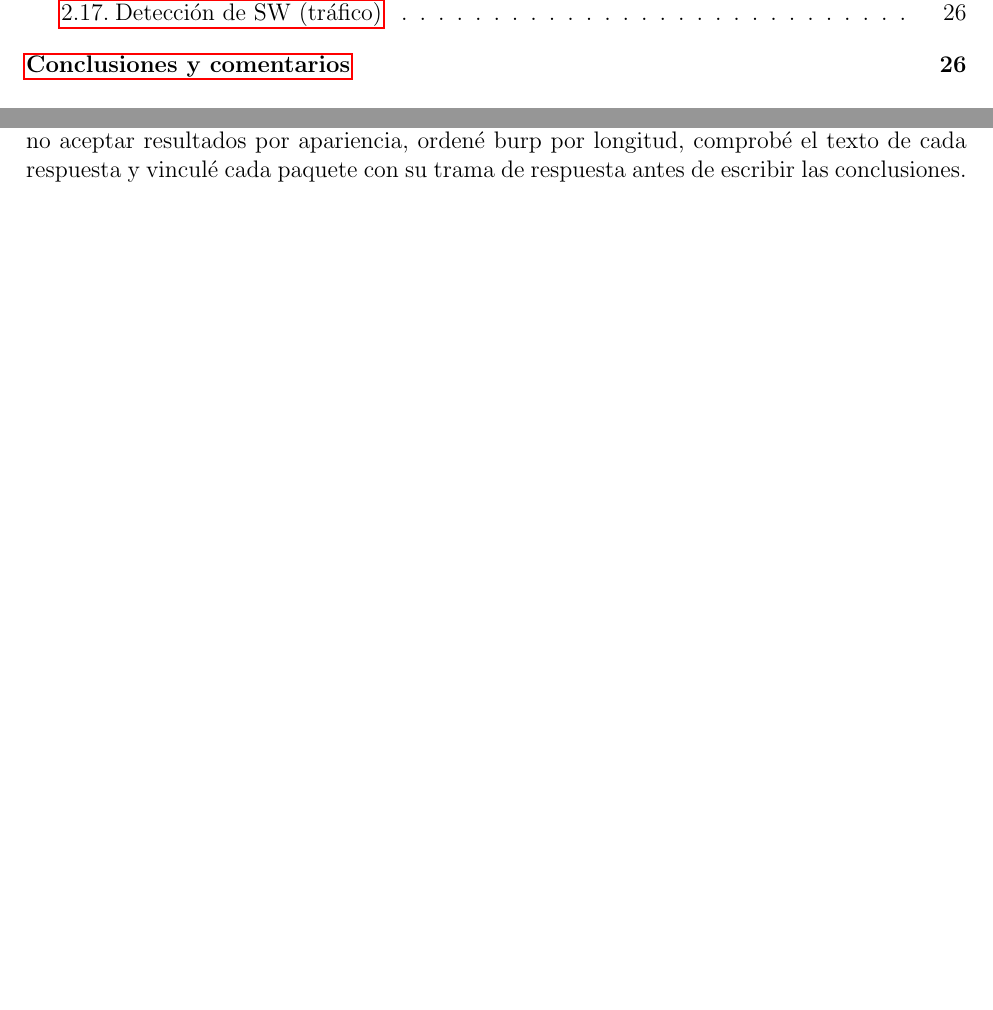
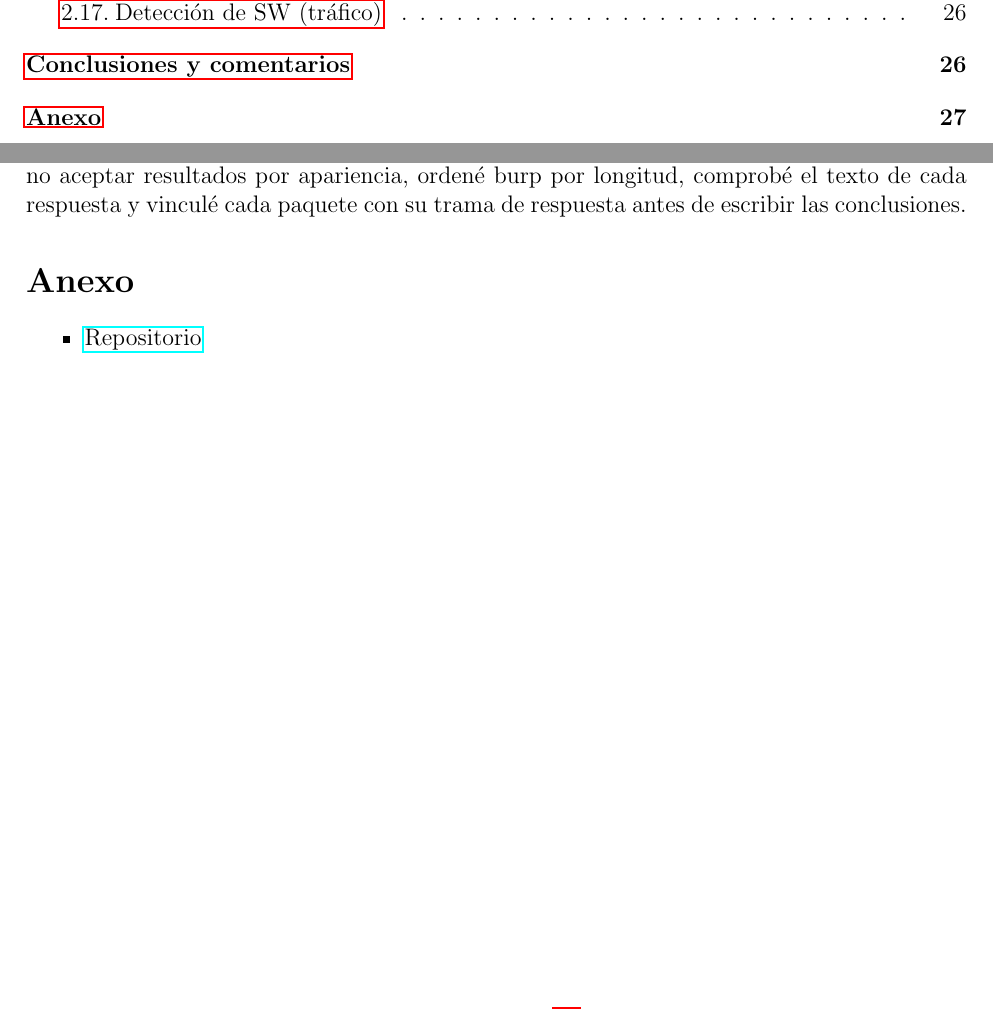
Before and after one commit to lavapatos/cripto-labs, a LaTeX document (lab-2/informe/lab2_informe.tex): two parts of pages 1 and 27 of 27, joined at a grey line, cut so that both start at the same text, the shorter picture padded with empty space. Compiled offline with pdfLaTeX.

Commit message:
docs: actualizar informe y readme del lab 2

```diff
--- a/lab-2/informe/lab2_informe.tex
+++ b/lab-2/informe/lab2_informe.tex
@@ -490,4 +490,11 @@ cuidado fue no aceptar resultados por apariencia, ordené burp por longitud, com
 texto de cada respuesta y vinculé cada paquete con su trama de respuesta antes de escribir
 las conclusiones.
 
+\section*{Anexo}
+\addcontentsline{toc}{section}{Anexo}
+
+\begin{itemize}
+  \item \href{https://github.com/lavapatos/cripto-labs/tree/main/lab-2}{Repositorio}
+\end{itemize}
+
 \end{document}
```
Also changed, not shown: README.md, lab-2/informe/lab2_informe.pdf.
